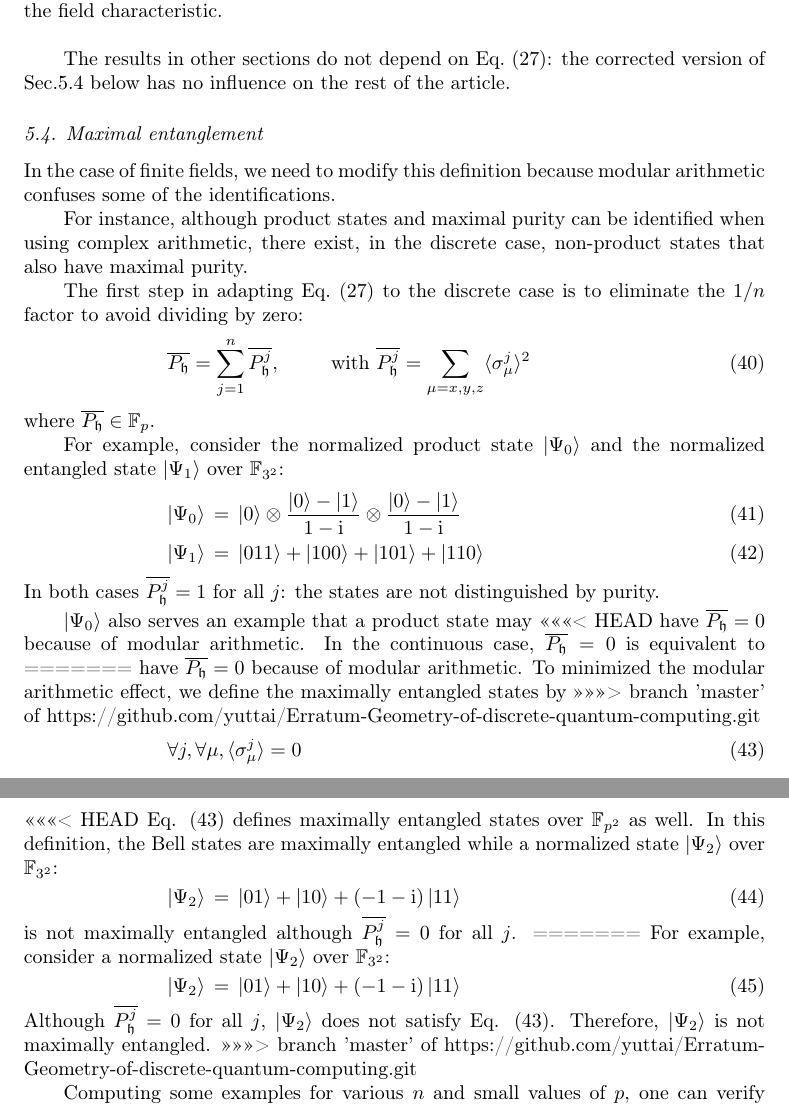
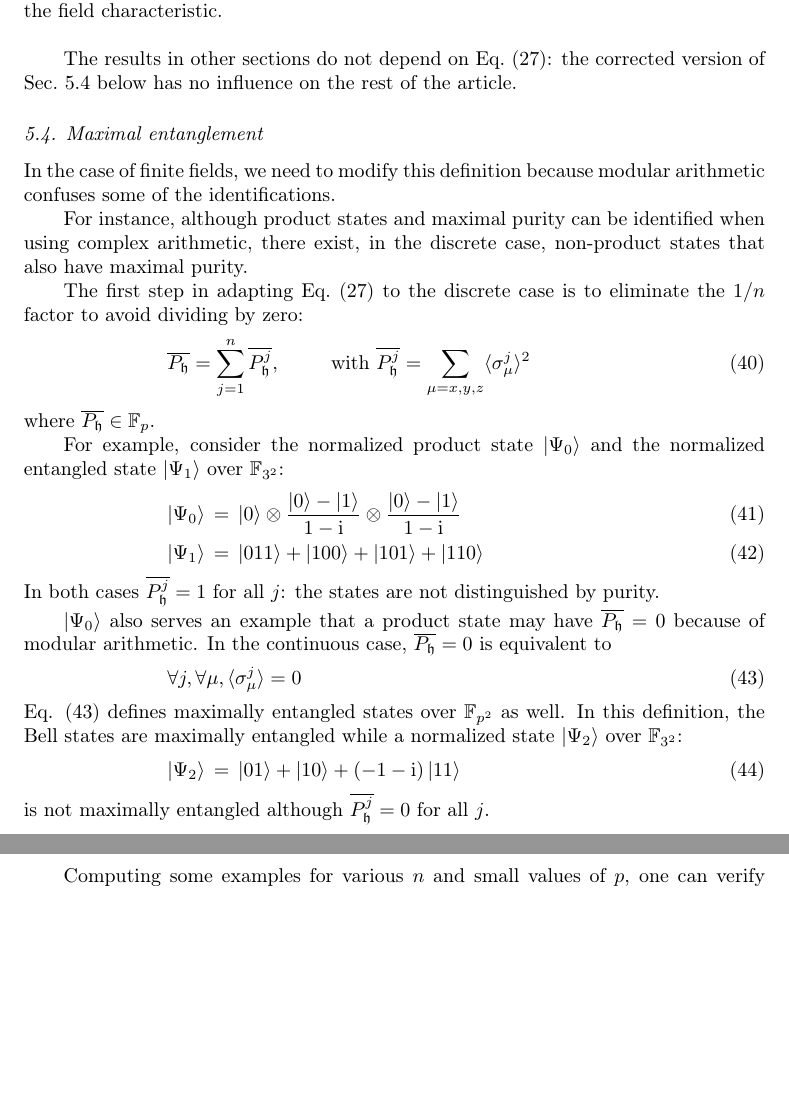
Before and after one commit to yuttai/Erratum-Geometry-of-discrete-quantum-computing, a LaTeX paper (errata.tex): two parts of pages 2 and 3 of 3, joined at a grey line, cut so that both start at the same text, the shorter picture padded with empty space. Compiled offline with pdfLaTeX.

Commit message:
Fix strange things from git merge...

```diff
--- a/errata.tex
+++ b/errata.tex
@@ -104,7 +104,7 @@ IN 47405, U.S.A}
 \paragraph*{Purity, Product States, and Unentangled States.} The paper correctly identifies unentangled states with product states. In the continuous case, a state has maximal purity iff it is a product state. In the discrete case, product states have maximal purity but the converse does not necessarily hold.
 \paragraph*{Purity and Maximally Entangled States.} The paper defines maximally entangled states as those whose purity is 0. This definition needs to be modified in the discrete case to avoid identifying as maximally entangled states whose purity is a multiple of the field characteristic.
 
-\bigskip The results in other sections do not depend on Eq.~(27): the corrected version of Sec.5.4 below has no influence on the rest of the article.
+\bigskip The results in other sections do not depend on Eq.~(27): the corrected version of Sec.~5.4 below has no influence on the rest of the article.
 
 \subsection{Maximal entanglement}
 
@@ -131,18 +131,11 @@ state $\ket{\Psi_{1}}$ over $\ff{3^{2}}$:
 In both cases $\overline{P_{\fh}^j} = 1$ for all $j$: the states are not distinguished by purity.
 
 $\ket{\Psi_{0}}$ also serves an example that a product state may
-<<<<<<< HEAD
 have $\overline{P_{\fh}}=0$ because of modular arithmetic. In the
 continuous case, $\overline{P_{\fh}}=0$ is equivalent to
-=======
-have $\overline{P_{\fh}}=0$ because of modular arithmetic. To minimized
-the modular arithmetic effect, we define the maximally entangled states
-by
->>>>>>> branch 'master' of https://github.com/yuttai/Erratum-Geometry-of-discrete-quantum-computing.git
 \begin{equation}
 \forall j,\forall\mu,\braket{\sigma_{\mu}^{j}}=0\label{eq:john}
 \end{equation}
-<<<<<<< HEAD
 Eq. (\ref{eq:john}) defines maximally entangled states over $\ff{p^{2}}$
 as well. In this definition, the Bell states are maximally entangled
 while a normalized state $\ket{\Psi_{2}}$ over $\ff{3^{2}}$:
@@ -151,15 +144,6 @@ while a normalized state $\ket{\Psi_{2}}$ over $\ff{3^{2}}$:
 \end{eqnarray}
 is not maximally entangled although $\overline{P_{\fh}^{j}}=0$ for
 all $j$.
-=======
-For example, consider a normalized state $\ket{\Psi_{2}}$ over $\ff{3^{2}}$:
-\begin{eqnarray}
-\ket{\Psi_{2}} & = & \ket{01}+\ket{10}+\left(-1-\ComplexI\right)\ket{11}
-\end{eqnarray}
-Although $\overline{P_{\fh}^{j}}=0$ for all $j$, $\ket{\Psi_{2}}$
-does not satisfy Eq. (\ref{eq:john}). Therefore, $\ket{\Psi_{2}}$
-is not maximally entangled.
->>>>>>> branch 'master' of https://github.com/yuttai/Erratum-Geometry-of-discrete-quantum-computing.git
 
 Computing some examples for various $n$ and small values of $p$,
 one can verify explicitly that unit-norm product states for $n=2$,
```
